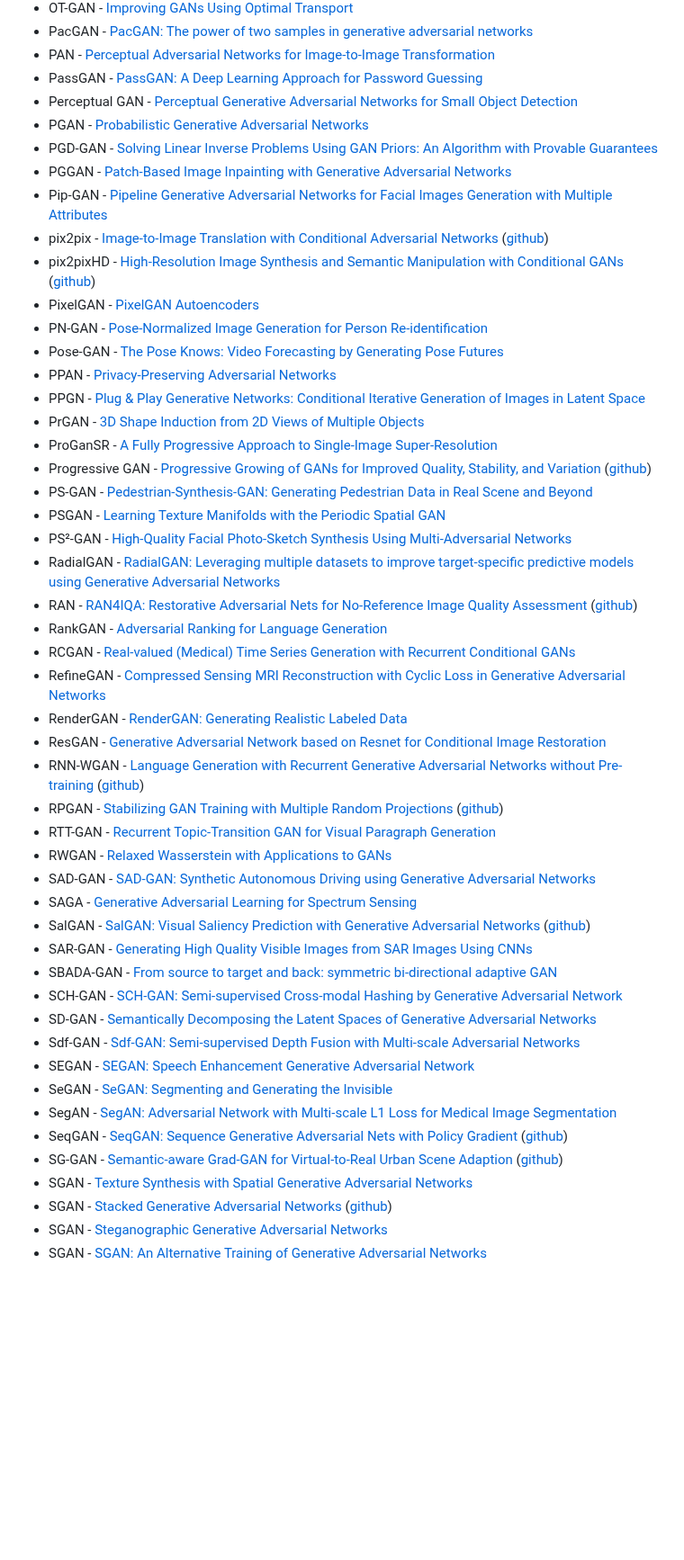
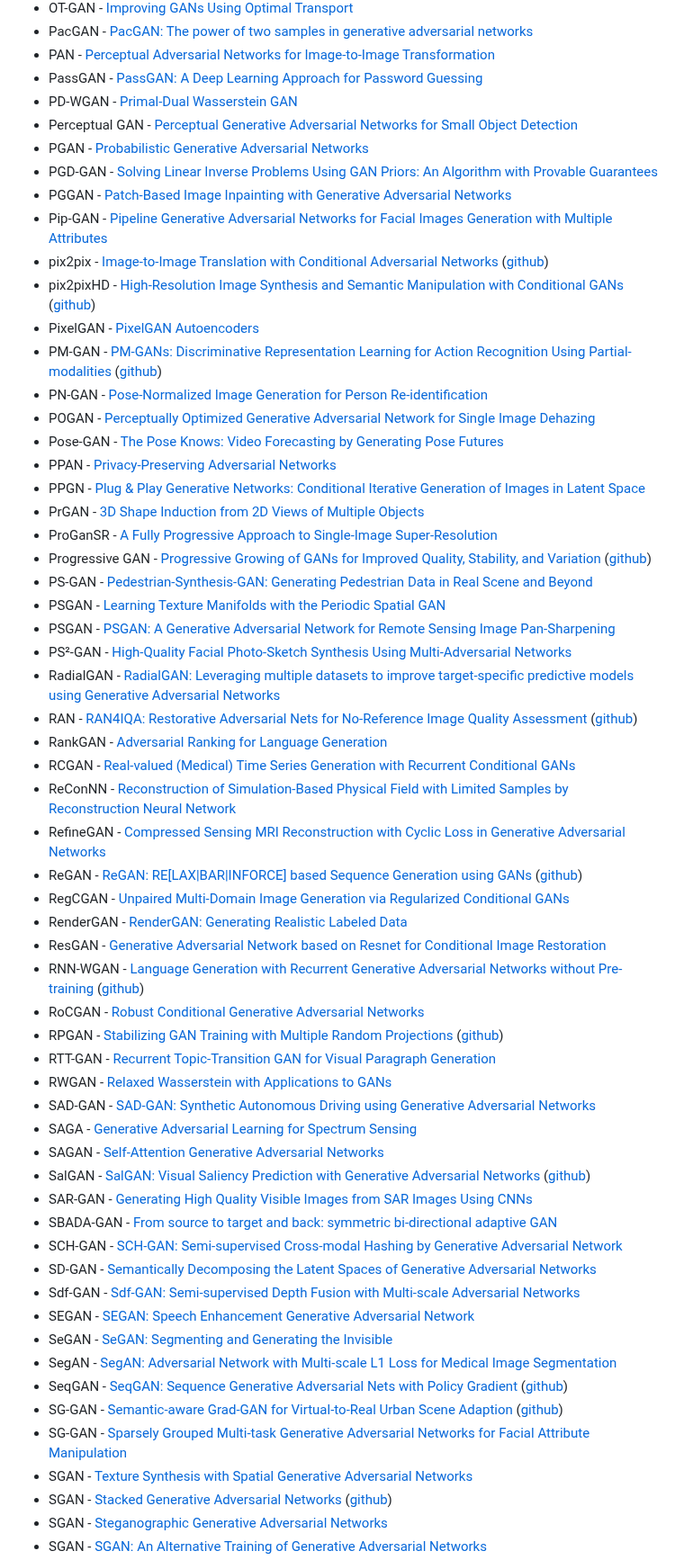
Before and after one commit to hindupuravinash/the-gan-zoo, a Markdown page: README.md, the part around one of its changes. Shown at 90% size. Drawn GitHub-style; blank space fills up the shorter version.

```diff
--- a/README.md
+++ b/README.md
@@ -248,6 +283,7 @@ Check out [Deep Hunt](https://deephunt.in) - my weekly AI newsletter for this re
 * PacGAN - [PacGAN: The power of two samples in generative adversarial networks](https://arxiv.org/abs/1712.04086)
 * PAN - [Perceptual Adversarial Networks for Image-to-Image Transformation](https://arxiv.org/abs/1706.09138)
 * PassGAN - [PassGAN: A Deep Learning Approach for Password Guessing](https://arxiv.org/abs/1709.00440)
+* PD-WGAN - [Primal-Dual Wasserstein GAN](https://arxiv.org/abs/1805.09575)
 * Perceptual GAN - [Perceptual Generative Adversarial Networks for Small Object Detection](https://arxiv.org/abs/1706.05274)
 * PGAN - [Probabilistic Generative Adversarial Networks](https://arxiv.org/abs/1708.01886)
 * PGD-GAN - [Solving Linear Inverse Problems Using GAN Priors: An Algorithm with Provable Guarantees](https://arxiv.org/abs/1802.08406)
@@ -256,7 +292,9 @@ Check out [Deep Hunt](https://deephunt.in) - my weekly AI newsletter for this re
 * pix2pix - [Image-to-Image Translation with Conditional Adversarial Networks](https://arxiv.org/abs/1611.07004) ([github](https://github.com/phillipi/pix2pix))
 * pix2pixHD - [High-Resolution Image Synthesis and Semantic Manipulation with Conditional GANs](https://arxiv.org/abs/1711.11585) ([github](https://github.com/NVIDIA/pix2pixHD))
 * PixelGAN - [PixelGAN Autoencoders](https://arxiv.org/abs/1706.00531)
+* PM-GAN - [PM-GANs: Discriminative Representation Learning for Action Recognition Using Partial-modalities](-) ([github](None))
 * PN-GAN - [Pose-Normalized Image Generation for Person Re-identification](https://arxiv.org/abs/1712.02225)
+* POGAN - [Perceptually Optimized Generative Adversarial Network for Single Image Dehazing](https://arxiv.org/abs/1805.01084)
 * Pose-GAN - [The Pose Knows: Video Forecasting by Generating Pose Futures](https://arxiv.org/abs/1705.00053)
 * PPAN - [Privacy-Preserving Adversarial Networks](https://arxiv.org/abs/1712.07008)
 * PPGN - [Plug & Play Generative Networks: Conditional Iterative Generation of Images in Latent Space](https://arxiv.org/abs/1612.00005)
@@ -265,20 +303,26 @@ Check out [Deep Hunt](https://deephunt.in) - my weekly AI newsletter for this re
 * Progressive GAN - [Progressive Growing of GANs for Improved Quality, Stability, and Variation](https://arxiv.org/abs/1710.10196) ([github](https://github.com/tkarras/progressive_growing_of_gans))
 * PS-GAN - [Pedestrian-Synthesis-GAN: Generating Pedestrian Data in Real Scene and Beyond](https://arxiv.org/abs/1804.02047)
 * PSGAN - [Learning Texture Manifolds with the Periodic Spatial GAN](http://arxiv.org/abs/1705.06566)
+* PSGAN - [PSGAN: A Generative Adversarial Network for Remote Sensing Image Pan-Sharpening](https://arxiv.org/abs/1805.03371)
 * PS²-GAN - [High-Quality Facial Photo-Sketch Synthesis Using Multi-Adversarial Networks](https://arxiv.org/abs/1710.10182)
 * RadialGAN - [RadialGAN: Leveraging multiple datasets to improve target-specific predictive models using Generative Adversarial Networks ](http://arxiv.org/abs/1802.06403)
 * RAN - [RAN4IQA: Restorative Adversarial Nets for No-Reference Image Quality Assessment](https://arxiv.org/abs/1712.05444) ([github]())
 * RankGAN - [Adversarial Ranking for Language Generation ](https://arxiv.org/abs/1705.11001)
 * RCGAN - [Real-valued (Medical) Time Series Generation with Recurrent Conditional GANs](https://arxiv.org/abs/1706.02633)
+* ReConNN - [Reconstruction of Simulation-Based Physical Field with Limited Samples by Reconstruction Neural Network](https://arxiv.org/abs/1805.00528)
 * RefineGAN - [Compressed Sensing MRI Reconstruction with Cyclic Loss in Generative Adversarial Networks](https://arxiv.org/abs/1709.00753)
+* ReGAN - [ReGAN: RE[LAX|BAR|INFORCE] based Sequence Generation using GANs](https://arxiv.org/abs/1805.02788) ([github](https://github.com/TalkToTheGAN/REGAN))
+* RegCGAN - [Unpaired Multi-Domain Image Generation via Regularized Conditional GANs](https://arxiv.org/abs/1805.02456)
 * RenderGAN - [RenderGAN: Generating Realistic Labeled Data](https://arxiv.org/abs/1611.01331)
 * ResGAN - [Generative Adversarial Network based on Resnet for Conditional Image Restoration](https://arxiv.org/abs/1707.04881)
 * RNN-WGAN - [Language Generation with Recurrent Generative Adversarial Networks without Pre-training](https://arxiv.org/abs/1706.01399) ([github](https://github.com/amirbar/rnn.wgan))
+* RoCGAN - [Robust Conditional Generative Adversarial Networks](https://arxiv.org/abs/1805.08657)
 * RPGAN - [Stabilizing GAN Training with Multiple Random Projections](https://arxiv.org/abs/1705.07831) ([github](https://github.com/ayanc/rpgan))
 * RTT-GAN - [Recurrent Topic-Transition GAN for Visual Paragraph Generation](https://arxiv.org/abs/1703.07022v2)
 * RWGAN - [Relaxed Wasserstein with Applications to GANs](https://arxiv.org/abs/1705.07164)
 * SAD-GAN - [SAD-GAN: Synthetic Autonomous Driving using Generative Adversarial Networks](https://arxiv.org/abs/1611.08788v1)
 * SAGA - [Generative Adversarial Learning for Spectrum Sensing](https://arxiv.org/abs/1804.00709)
+* SAGAN - [Self-Attention Generative Adversarial Networks](https://arxiv.org/abs/1805.08318)
 * SalGAN - [SalGAN: Visual Saliency Prediction with Generative Adversarial Networks](https://arxiv.org/abs/1701.01081) ([github](https://github.com/imatge-upc/saliency-salgan-2017))
 * SAR-GAN - [Generating High Quality Visible Images from SAR Images Using CNNs](https://arxiv.org/abs/1802.10036)
 * SBADA-GAN - [From source to target and back: symmetric bi-directional adaptive GAN](https://arxiv.org/abs/1705.08824)
@@ -290,6 +334,7 @@ Check out [Deep Hunt](https://deephunt.in) - my weekly AI newsletter for this re
 * SegAN - [SegAN: Adversarial Network with Multi-scale L1 Loss for Medical Image Segmentation](https://arxiv.org/abs/1706.01805)
 * SeqGAN - [SeqGAN: Sequence Generative Adversarial Nets with Policy Gradient](https://arxiv.org/abs/1609.05473v5) ([github](https://github.com/LantaoYu/SeqGAN))
 * SG-GAN - [Semantic-aware Grad-GAN for Virtual-to-Real Urban Scene Adaption](https://arxiv.org/abs/1801.01726) ([github](https://github.com/Peilun-Li/SG-GAN))
+* SG-GAN - [Sparsely Grouped Multi-task Generative Adversarial Networks for Facial Attribute Manipulation](https://arxiv.org/abs/1805.07509)
 * SGAN - [Texture Synthesis with Spatial Generative Adversarial Networks](https://arxiv.org/abs/1611.08207)
 * SGAN - [Stacked Generative Adversarial Networks](https://arxiv.org/abs/1612.04357v4) ([github](https://github.com/xunhuang1995/SGAN))
 * SGAN - [Steganographic Generative Adversarial Networks](https://arxiv.org/abs/1703.05502)
```
Also changed, not shown: other parts of README.md (+40 -1 lines), cumulative_gans.jpg, 1 other file.
